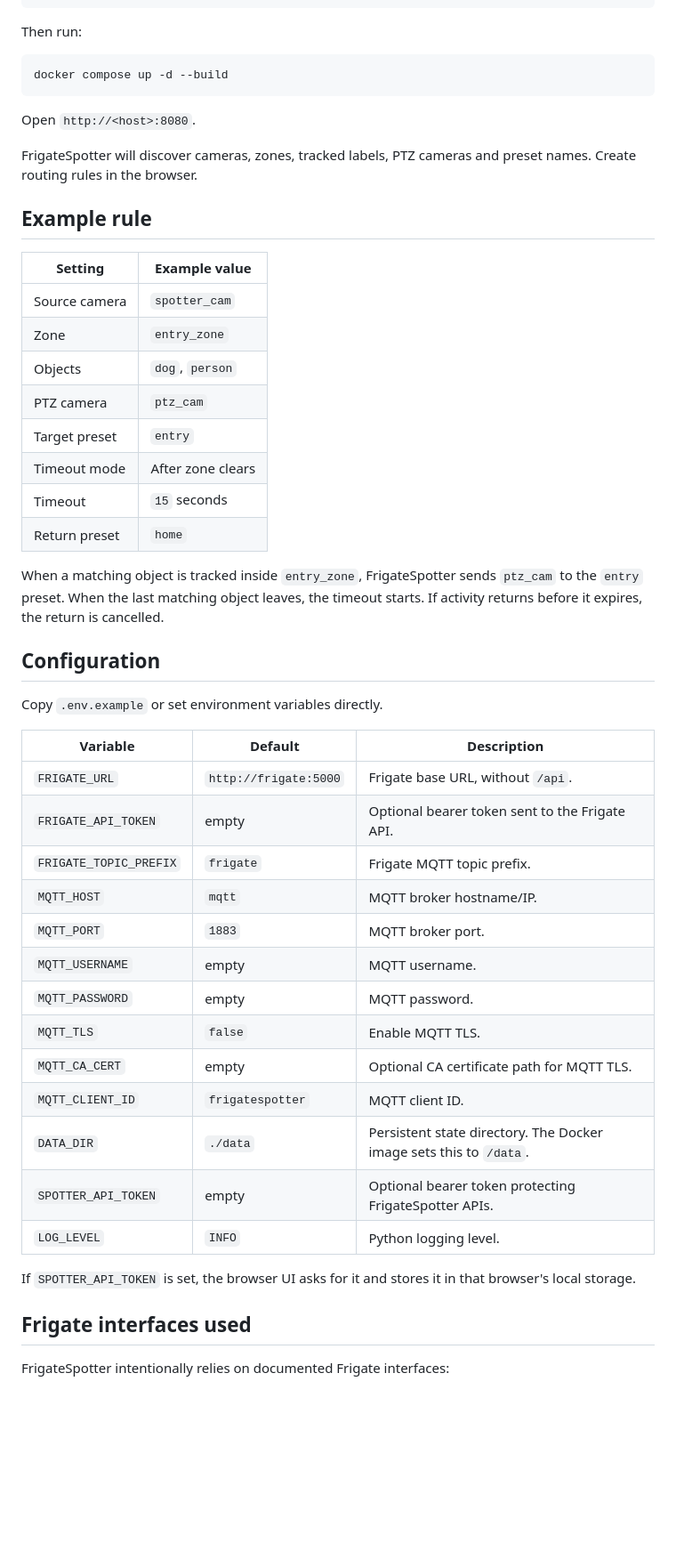
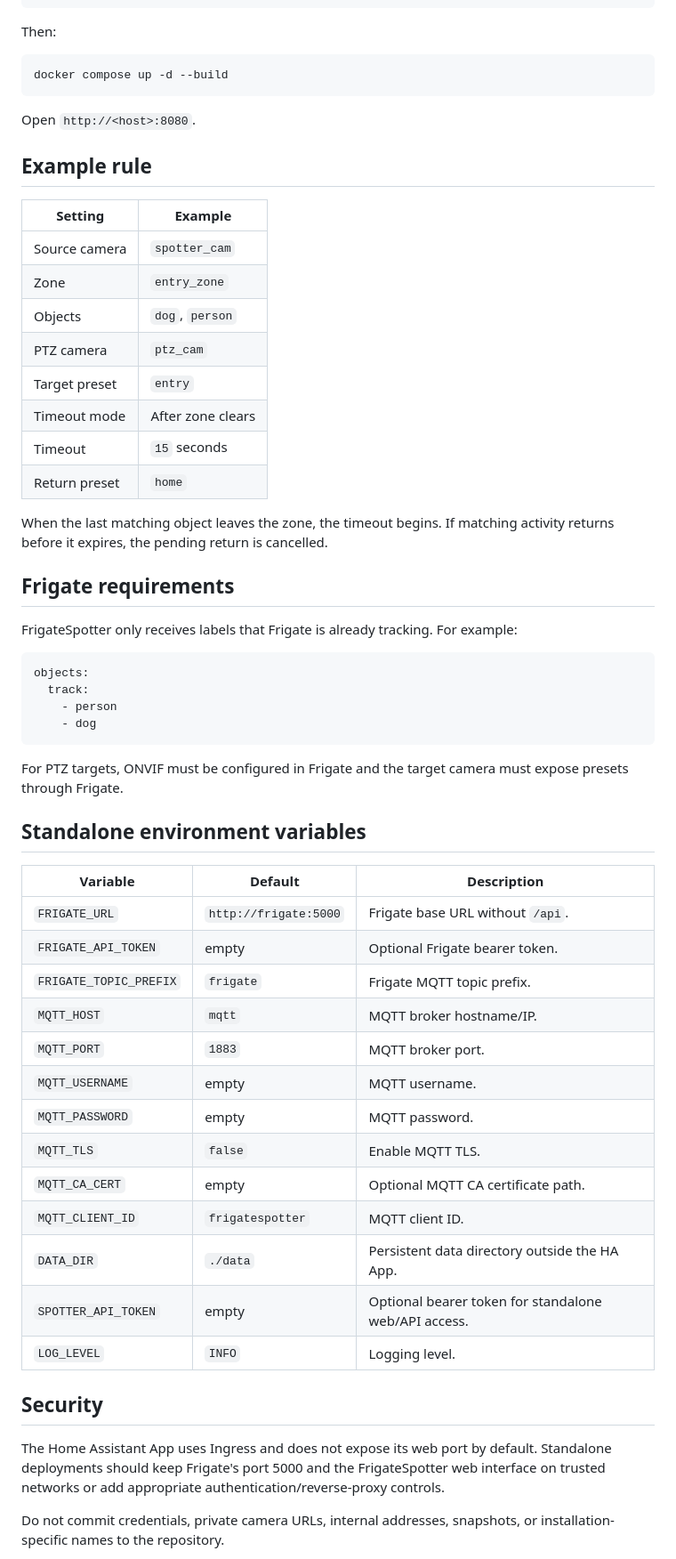
Before and after one commit to lurulude/FrigateSpotter, a Markdown page: README.md, the part around one of its changes. Shown at 89% size. Rendered like a GitHub page; blank space fills up the shorter version.

````diff
--- a/README.md
+++ b/README.md
@@ -80,7 +82,7 @@ services:
       - ./data:/data
 ```
 
-Then run:
+Then:
 
 ```bash
 docker compose up -d --build
@@ -88,11 +90,9 @@ docker compose up -d --build
 
 Open `http://<host>:8080`.
 
-FrigateSpotter will discover cameras, zones, tracked labels, PTZ cameras and preset names. Create routing rules in the browser.
-
 ## Example rule
 
-| Setting | Example value |
+| Setting | Example |
 | --- | --- |
 | Source camera | `spotter_cam` |
 | Zone | `entry_zone` |
@@ -103,31 +103,42 @@ FrigateSpotter will discover cameras, zones, tracked labels, PTZ cameras and pre
 | Timeout | `15` seconds |
 | Return preset | `home` |
 
-When a matching object is tracked inside `entry_zone`, FrigateSpotter sends `ptz_cam` to the `entry` preset. When the last matching object leaves, the timeout starts. If activity returns before it expires, the return is cancelled.
+When the last matching object leaves the zone, the timeout begins. If matching activity returns before it expires, the pending return is cancelled.
 
-## Configuration
+## Frigate requirements
 
-Copy `.env.example` or set environment variables directly.
+FrigateSpotter only receives labels that Frigate is already tracking. For example:
+
+```yaml
+objects:
+  track:
+    - person
+    - dog
+```
+
+For PTZ targets, ONVIF must be configured in Frigate and the target camera must expose presets through Frigate.
+
+## Standalone environment variables
 
 | Variable | Default | Description |
 | --- | --- | --- |
-| `FRIGATE_URL` | `http://frigate:5000` | Frigate base URL, without `/api`. |
-| `FRIGATE_API_TOKEN` | empty | Optional bearer token sent to the Frigate API. |
+| `FRIGATE_URL` | `http://frigate:5000` | Frigate base URL without `/api`. |
+| `FRIGATE_API_TOKEN` | empty | Optional Frigate bearer token. |
 | `FRIGATE_TOPIC_PREFIX` | `frigate` | Frigate MQTT topic prefix. |
 | `MQTT_HOST` | `mqtt` | MQTT broker hostname/IP. |
 | `MQTT_PORT` | `1883` | MQTT broker port. |
 | `MQTT_USERNAME` | empty | MQTT username. |
 | `MQTT_PASSWORD` | empty | MQTT password. |
 | `MQTT_TLS` | `false` | Enable MQTT TLS. |
-| `MQTT_CA_CERT` | empty | Optional CA certificate path for MQTT TLS. |
+| `MQTT_CA_CERT` | empty | Optional MQTT CA certificate path. |
 | `MQTT_CLIENT_ID` | `frigatespotter` | MQTT client ID. |
-| `DATA_DIR` | `./data` | Persistent state directory. The Docker image sets this to `/data`. |
-| `SPOTTER_API_TOKEN` | empty | Optional bearer token protecting FrigateSpotter APIs. |
-| `LOG_LEVEL` | `INFO` | Python logging level. |
+| `DATA_DIR` | `./data` | Persistent data directory outside the HA App. |
+| `SPOTTER_API_TOKEN` | empty | Optional bearer token for standalone web/API access. |
+| `LOG_LEVEL` | `INFO` | Logging level. |
 
-If `SPOTTER_API_TOKEN` is set, the browser UI asks for it and stores it in that browser's local storage.
+## Security
 
-## Frigate interfaces used
+The Home Assistant App uses Ingress and does not expose its web port by default. Standalone deployments should keep Frigate's port 5000 and the FrigateSpotter web interface on trusted networks or add appropriate authentication/reverse-proxy controls.
 
-FrigateSpotter intentionally relies on documented Frigate interfaces:
+Do not commit credentials, private camera URLs, internal addresses, snapshots, or installation-specific names to the repository.
 
````
Also changed, not shown: other parts of README.md (+40 -97 lines).
